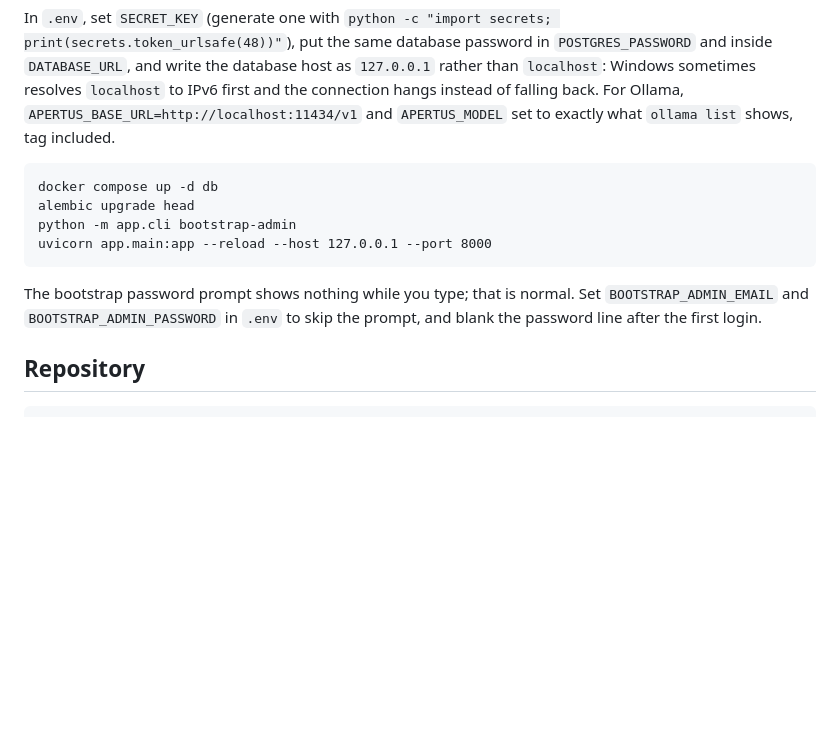
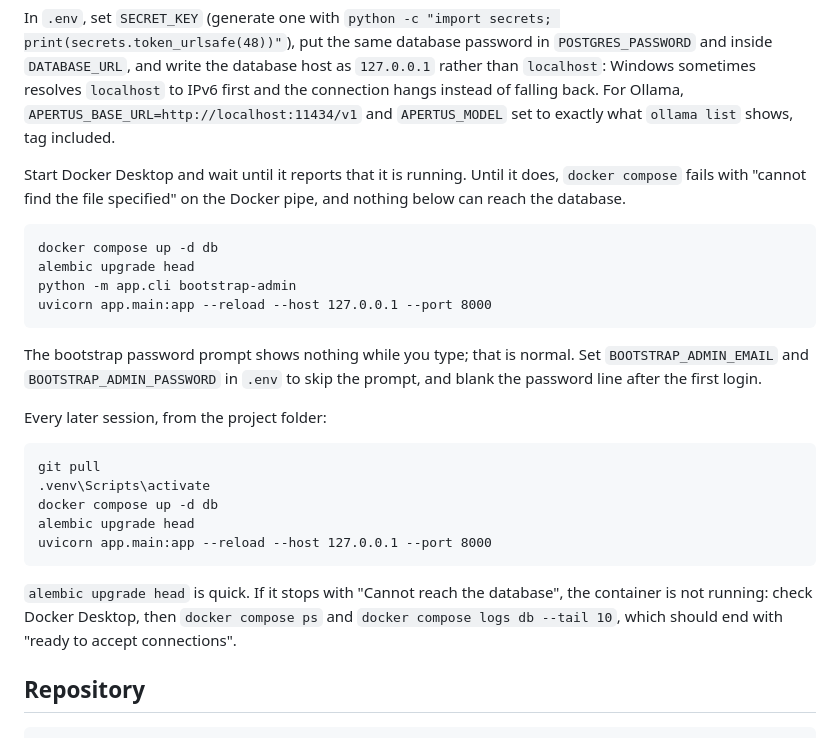
Before and after one commit to markchweya/chweya.ch, a Markdown page: README.md, the part around the change. Drawn GitHub-style; blank space fills up the shorter version.

Commit message:
README: Docker Desktop first, and the everyday start sequence
Co-Authored-By: Claude Fable 5.1 <noreply@anthropic.com>
Claude-Session: https://claude.ai/code/session_01W5FNbGqJf3WDgjRgNtieRq

````diff
--- a/README.md
+++ b/README.md
@@ -53,6 +53,10 @@ resolves `localhost` to IPv6 first and the connection hangs instead of
 falling back. For Ollama, `APERTUS_BASE_URL=http://localhost:11434/v1` and
 `APERTUS_MODEL` set to exactly what `ollama list` shows, tag included.
 
+Start Docker Desktop and wait until it reports that it is running. Until it
+does, `docker compose` fails with "cannot find the file specified" on the
+Docker pipe, and nothing below can reach the database.
+
 ```bat
 docker compose up -d db
 alembic upgrade head
@@ -63,6 +67,21 @@ uvicorn app.main:app --reload --host 127.0.0.1 --port 8000
 The bootstrap password prompt shows nothing while you type; that is normal.
 Set `BOOTSTRAP_ADMIN_EMAIL` and `BOOTSTRAP_ADMIN_PASSWORD` in `.env` to skip
 the prompt, and blank the password line after the first login.
+
+Every later session, from the project folder:
+
+```bat
+git pull
+.venv\Scripts\activate
+docker compose up -d db
+alembic upgrade head
+uvicorn app.main:app --reload --host 127.0.0.1 --port 8000
+```
+
+`alembic upgrade head` is quick. If it stops with "Cannot reach the
+database", the container is not running: check Docker Desktop, then
+`docker compose ps` and `docker compose logs db --tail 10`, which should end
+with "ready to accept connections".
 
 ## Repository
 
````
